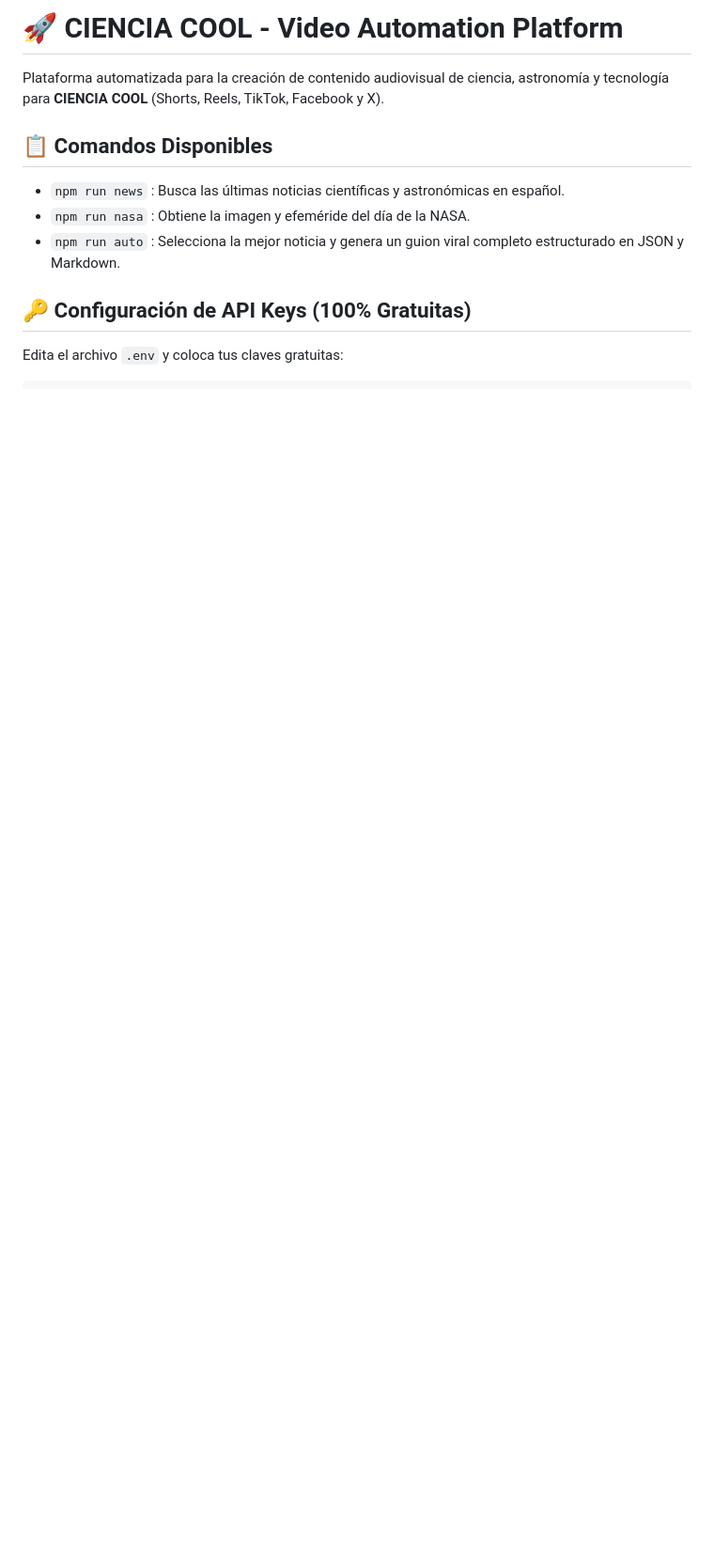
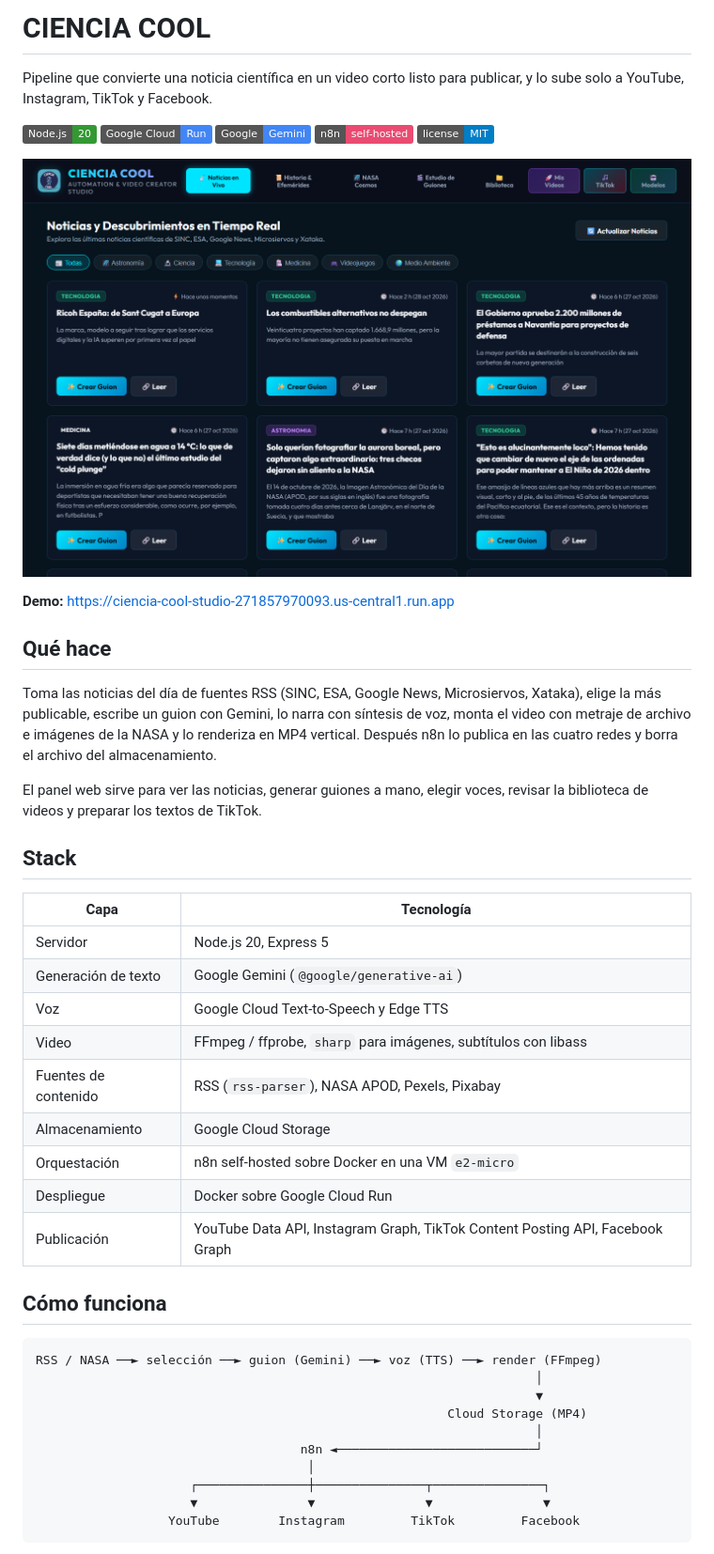
Before and after one commit to 020388jimp-droid/ciencia-cool, a Markdown page: README.md, the part around one of its changes. Shown at 94% size. GitHub-like rendering; pictures changed too: docs/screenshots/studio.png (added); badges without logos; blank space fills up the shorter version.

Commit message:
README con captura y arquitectura, licencia MIT y workflow de CI

````diff
--- a/README.md
+++ b/README.md
@@ -1,12 +1,54 @@
-# 🚀 CIENCIA COOL - Video Automation Platform
+# CIENCIA COOL
 
-Plataforma automatizada para la creación de contenido audiovisual de ciencia, astronomía y tecnología para **CIENCIA COOL** (Shorts, Reels, TikTok, Facebook y X).
+Pipeline que convierte una noticia científica en un video corto listo para publicar, y lo sube
+solo a YouTube, Instagram, TikTok y Facebook.
 
-## 📋 Comandos Disponibles
+[![Node.js](https://img.shields.io/badge/Node.js-20-339933?logo=node.js&logoColor=white)](https://nodejs.org)
+[![Google Cloud Run](https://img.shields.io/badge/Google%20Cloud-Run-4285F4?logo=googlecloud&logoColor=white)](https://cloud.google.com/run)
+[![Gemini](https://img.shields.io/badge/Google-Gemini-4285F4?logo=google&logoColor=white)](https://ai.google.dev)
+[![n8n](https://img.shields.io/badge/n8n-self--hosted-EA4B71?logo=n8n&logoColor=white)](https://n8n.io)
+[![License](https://img.shields.io/badge/license-MIT-blue)](LICENSE)
 
-- `npm run news` : Busca las últimas noticias científicas y astronómicas en español.
-- `npm run nasa` : Obtiene la imagen y efeméride del día de la NASA.
-- `npm run auto` : Selecciona la mejor noticia y genera un guion viral completo estructurado en JSON y Markdown.
+![Panel de CIENCIA COOL](docs/screenshots/studio.png)
 
-## 🔑 Configuración de API Keys (100% Gratuitas)
-Edita el archivo `.env` y coloca tus claves gratuitas:
+**Demo:** https://ciencia-cool-studio-271857970093.us-central1.run.app
+
+## Qué hace
+
+Toma las noticias del día de fuentes RSS (SINC, ESA, Google News, Microsiervos, Xataka), elige la
+más publicable, escribe un guion con Gemini, lo narra con síntesis de voz, monta el video con
+metraje de archivo e imágenes de la NASA y lo renderiza en MP4 vertical. Después n8n lo publica en
+las cuatro redes y borra el archivo del almacenamiento.
+
+El panel web sirve para ver las noticias, generar guiones a mano, elegir voces, revisar la
+biblioteca de videos y preparar los textos de TikTok.
+
+## Stack
+
+| Capa | Tecnología |
+|---|---|
+| Servidor | Node.js 20, Express 5 |
+| Generación de texto | Google Gemini (`@google/generative-ai`) |
+| Voz | Google Cloud Text-to-Speech y Edge TTS |
+| Video | FFmpeg / ffprobe, `sharp` para imágenes, subtítulos con libass |
+| Fuentes de contenido | RSS (`rss-parser`), NASA APOD, Pexels, Pixabay |
+| Almacenamiento | Google Cloud Storage |
+| Orquestación | n8n self-hosted sobre Docker en una VM `e2-micro` |
+| Despliegue | Docker sobre Google Cloud Run |
+| Publicación | YouTube Data API, Instagram Graph, TikTok Content Posting API, Facebook Graph |
+
+## Cómo funciona
+
+```
+RSS / NASA ──► selección ──► guion (Gemini) ──► voz (TTS) ──► render (FFmpeg)
+                                                                    │
+                                                                    ▼
+                                                        Cloud Storage (MP4)
+                                                                    │
+                                    n8n ◄───────────────────────────┘
+                                     │
+                     ┌───────────────┼───────────────┬───────────────┐
+                     ▼               ▼               ▼               ▼
+                  YouTube        Instagram         TikTok         Facebook
+```
+
````
Also changed, not shown: other parts of README.md (+113 -73 lines), 3 other files.
